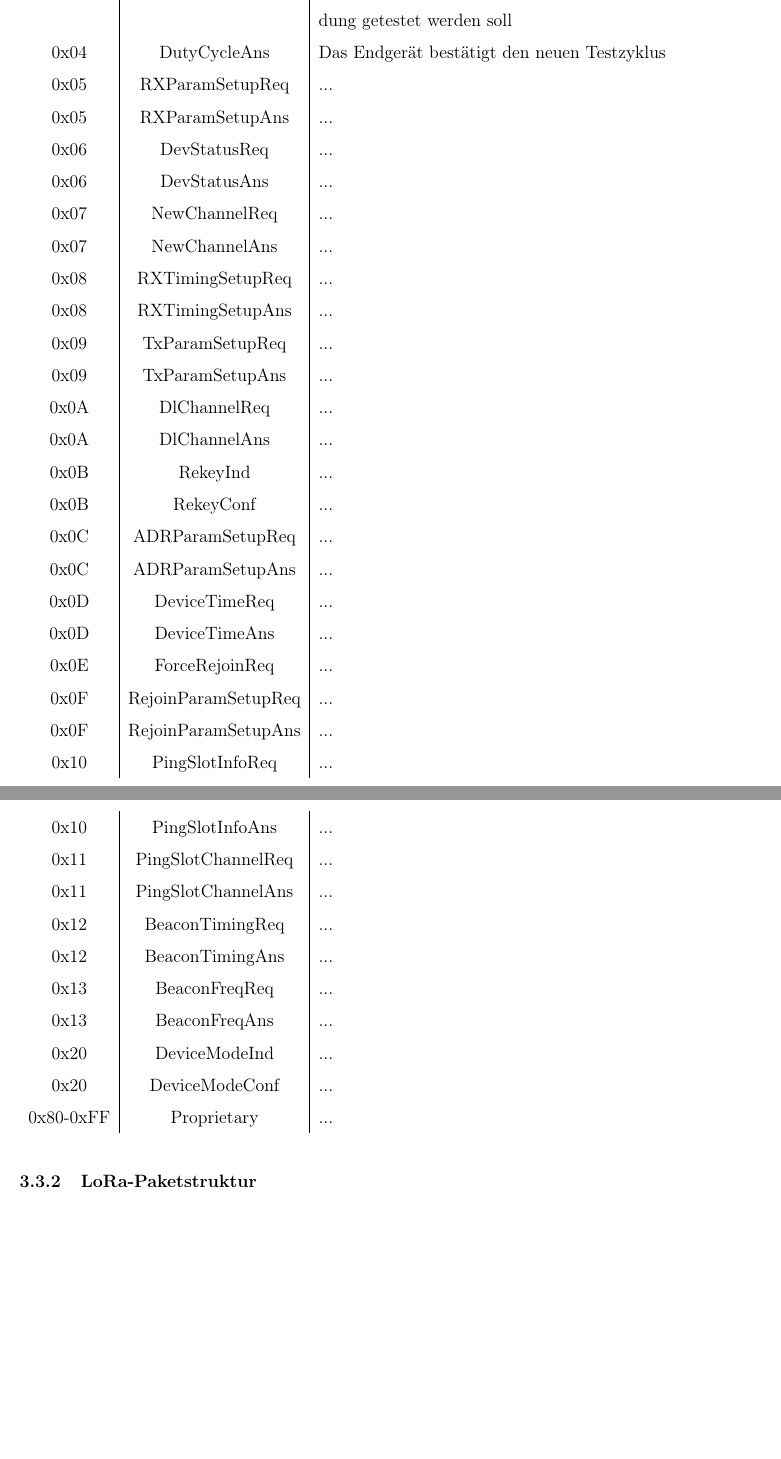
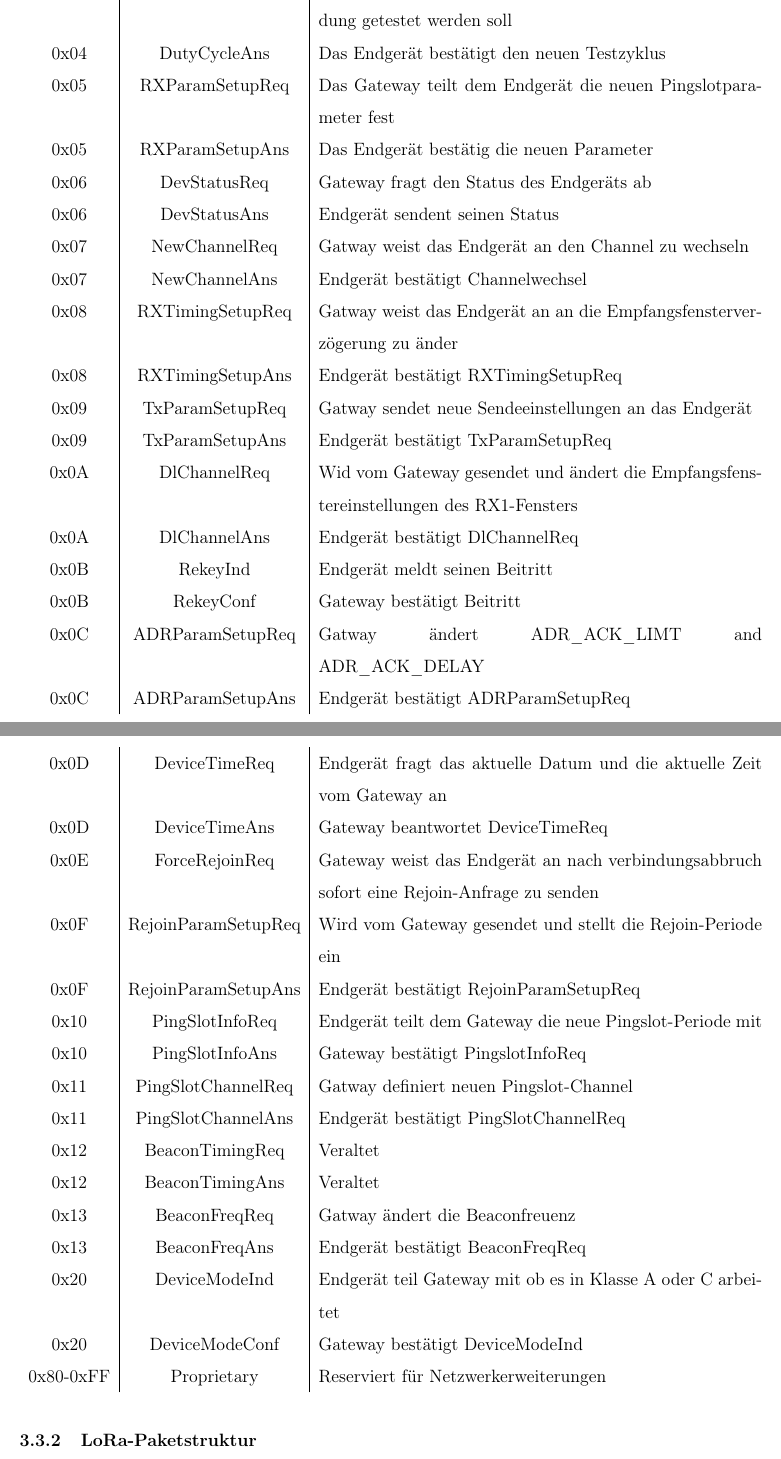
Before and after one commit to SiggiSigmann/Seminar_Lora, a LaTeX document (main.tex): two parts of pages 12 and 13 of 25, joined at a grey line, cut so that both start at the same text, the shorter picture padded with empty space. Compiled offline with pdfLaTeX.

Commit message:
MAC liste fertig

```diff
--- a/main.tex
+++ b/main.tex
@@ -269,38 +271,38 @@
                     0x03 & LinkADRReq & Wird zu Steuerung der Endgeräte im ADR-Modus verwendet \\
                     0x04 & DutyCycleReq & Das Gateway teilt dem Endgerät mit wie oft die Verbindung getestet werden soll \\
                     0x04 & DutyCycleAns & Das Endgerät bestätigt den neuen Testzyklus \\
-                    0x05 & RXParamSetupReq & ... \\
-                    0x05 & RXParamSetupAns & ... \\
-                    0x06 & DevStatusReq & ... \\
-                    0x06 & DevStatusAns & ... \\
-                    0x07 & NewChannelReq & ... \\
-                    0x07 & NewChannelAns & ... \\
-                    0x08 & RXTimingSetupReq & ... \\
-                    0x08 & RXTimingSetupAns & ... \\
-                    0x09 & TxParamSetupReq & ... \\
-                    0x09 & TxParamSetupAns & ... \\
-                    0x0A & DlChannelReq & ... \\
-                    0x0A & DlChannelAns & ... \\
-                    0x0B & RekeyInd & ... \\
-                    0x0B & RekeyConf & ... \\
-                    0x0C & ADRParamSetupReq & ... \\
-                    0x0C & ADRParamSetupAns & ... \\
-                    0x0D & DeviceTimeReq & ... \\
-                    0x0D & DeviceTimeAns & ... \\
-                    0x0E & ForceRejoinReq & ... \\
-                    0x0F & RejoinParamSetupReq & ... \\
-                    0x0F & RejoinParamSetupAns & ... \\
-                    0x10 & PingSlotInfoReq & ... \\
-                    0x10 & PingSlotInfoAns & ... \\
-                    0x11 & PingSlotChannelReq & ... \\
-                    0x11 & PingSlotChannelAns & ... \\
-                    0x12 & BeaconTimingReq & ... \\
-                    0x12 & BeaconTimingAns & ... \\
-                    0x13 & BeaconFreqReq & ... \\
-                    0x13 & BeaconFreqAns & ... \\
-                    0x20 & DeviceModeInd & ... \\
-                    0x20 & DeviceModeConf & ... \\
-                    0x80-0xFF & Proprietary & ... \\
+                    0x05 & RXParamSetupReq & Das Gateway teilt dem Endgerät die neuen Pingslotparameter fest \\
+                    0x05 & RXParamSetupAns & Das Endgerät bestätig die neuen Parameter \\
+                    0x06 & DevStatusReq & Gateway fragt den Status des Endgeräts ab \\
+                    0x06 & DevStatusAns & Endgerät sendent seinen Status \\
+                    0x07 & NewChannelReq & Gatway weist das Endgerät an den Channel zu wechseln \\
+                    0x07 & NewChannelAns & Endgerät bestätigt Channelwechsel \\
+                    0x08 & RXTimingSetupReq & Gatway weist das Endgerät an an die Empfangsfensterverzögerung zu änder \\
+                    0x08 & RXTimingSetupAns & Endgerät bestätigt RXTimingSetupReq \\
+                    0x09 & TxParamSetupReq & Gatway sendet neue Sendeeinstellungen an das Endgerät \\
+                    0x09 & TxParamSetupAns & Endgerät bestätigt TxParamSetupReq \\
+                    0x0A & DlChannelReq & Wid vom Gateway gesendet und ändert die Empfangsfenstereinstellungen des RX1-Fensters \\
+                    0x0A & DlChannelAns & Endgerät bestätigt DlChannelReq \\
+                    0x0B & RekeyInd & Endgerät meldt seinen Beitritt \\
+                    0x0B & RekeyConf & Gateway bestätigt Beitritt \\
+                    0x0C & ADRParamSetupReq & Gatway ändert ADR\_ACK\_LIMT and ADR\_ACK\_DELAY \\
+                    0x0C & ADRParamSetupAns & Endgerät bestätigt ADRParamSetupReq \\
+                    0x0D & DeviceTimeReq & Endgerät fragt das aktuelle Datum und die aktuelle Zeit vom Gateway an \\
+                    0x0D & DeviceTimeAns & Gateway beantwortet DeviceTimeReq \\
+                    0x0E & ForceRejoinReq & Gateway weist das Endgerät an nach verbindungsabbruch sofort eine Rejoin-Anfrage zu senden \\
+                    0x0F & RejoinParamSetupReq & Wird vom Gateway gesendet und stellt die Rejoin-Periode ein \\
+                    0x0F & RejoinParamSetupAns & Endgerät bestätigt RejoinParamSetupReq \\
+                    0x10 & PingSlotInfoReq & Endgerät teilt dem Gateway die neue Pingslot-Periode mit \\
+                    0x10 & PingSlotInfoAns & Gateway bestätigt PingslotInfoReq \\
+                    0x11 & PingSlotChannelReq & Gatway definiert neuen Pingslot-Channel \\
+                    0x11 & PingSlotChannelAns & Endgerät bestätigt PingSlotChannelReq \\
+                    0x12 & BeaconTimingReq & Veraltet \\
+                    0x12 & BeaconTimingAns & Veraltet \\
+                    0x13 & BeaconFreqReq & Gatway ändert die Beaconfreuenz \\
+                    0x13 & BeaconFreqAns & Endgerät bestätigt BeaconFreqReq\\
+                    0x20 & DeviceModeInd & Endgerät teil Gateway mit ob es in Klasse A oder C arbeitet \\
+                    0x20 & DeviceModeConf & Gateway bestätigt DeviceModeInd \\
+                    0x80-0xFF & Proprietary & Reserviert für Netzwerkerweiterungen \\
 
 
                 \end{longtable}
```
Also changed, not shown: main.pdf, main.tex (12 more changed lines).
